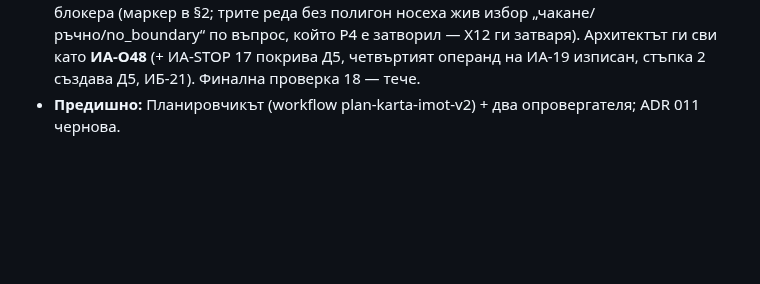
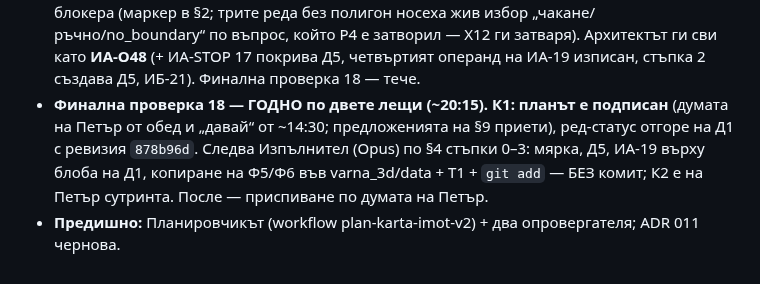
Before and after one commit to Petar1984/Fire_Varna, a Markdown page: docs/sessions/СЪСТОЯНИЕ_Границите_06.09.md, the part around the change. GitHub-like rendering; blank space fills up the shorter version.

Commit message:
docs(state): §20 — final check 18 ГОДНО, plan signed (К1 1a63a0d), Executor launched for steps 0–3
Co-Authored-By: Claude Fable 5.1 <noreply@anthropic.com>

```diff
--- a/docs/sessions/СЪСТОЯНИЕ_Границите_06.09.md
+++ b/docs/sessions/СЪСТОЯНИЕ_Границите_06.09.md
@@ -190,4 +190,5 @@
 - **Финална проверка 15 + сверка ИА-О46 (~18:00):** 3 + 3 план-вътрешни блокера — командата за Д4 беше във формата, която връща 4 (сега с `--diff-signed`, изход 0); Х10 покриваше три от седемте реда на `decisions_open` (сега целия ключ); отчетът нямаше дом (сега Д5, игнориран файл до Д4); `kind_note` на malka_chaika и клаузата „ДА СЕ ПОДПИШЕ“ в правилото на тялото оставаха живи (Х11/Х9 ги сменят). Архитектът ги сви като **ИА-О46**; тринайсетте разлики остават тринайсет, нито едно число не мърда. Финална проверка 16 — тече.
 - **Финална проверка 16 + сверка ИА-О47 (~18:45):** 3 + 3 блокера. Един по същество: 21 реда „район“ в черновата носят `kind_note` „препоръка; алтернатива мр“ — Х11 покриваше само malka_chaika; сега **Х14** ги подписва („подписано — Р15“) и разликите са **четиринайсет**; ИА-16 получава правило за съпоставяне път → Х. Още: `plan_file` в подписа на Ф7 е репо-относителен (с префикса `Fire_Varna/` `git show` дава 128), червен ред 4 „шести път“, 18 регистрови записа без `why` (от Х11 — evksinograd и zpz), Д5 се създава след Gate 1 и се съди от ИА-19 на стъпка 18. Финална проверка 17 — тече.
 - **Финална проверка 17 + сверка ИА-О48 (~19:30):** лещата „съгласуваност“ **ГОДНО** — Ф7 срещу блоба: извън Х1…Х14 остаряла стойност няма; лещата „изпълнимост“ с 2 текстови блокера (маркер в §2; трите реда без полигон носеха жив избор „чакане/ръчно/no_boundary“ по въпрос, който Р4 е затворил — Х12 ги затваря). Архитектът ги сви като **ИА-О48** (+ ИА-STOP 17 покрива Д5, четвъртият операнд на ИА-19 изписан, стъпка 2 създава Д5, ИБ-21). Финална проверка 18 — тече.
+- **Финална проверка 18 — ГОДНО по двете лещи (~20:15). К1: планът е подписан** (думата на Петър от обед и „давай“ от ~14:30; предложенията на §9 приети), ред-статус отгоре на Д1 с ревизия `878b96d`. Следва Изпълнител (Opus) по §4 стъпки 0–3: мярка, Д5, ИА-19 върху блоба на Д1, копиране на Ф5/Ф6 във varna_3d/data + Т1 + `git add` — БЕЗ комит; К2 е на Петър сутринта. После — приспиване по думата на Петър.
 - **Предишно:** Планировчикът (workflow plan-karta-imot-v2) + два опровергателя; ADR 011 чернова.
```
